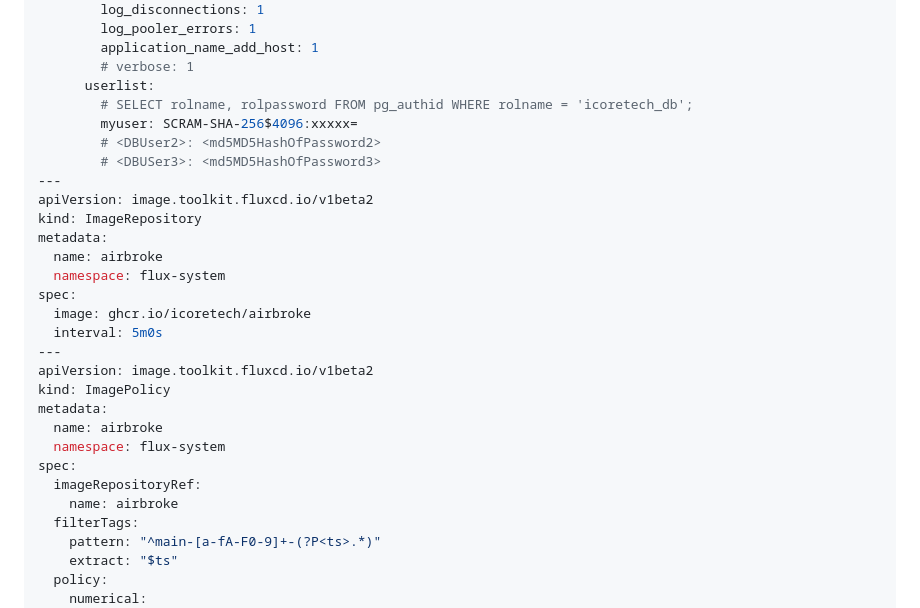
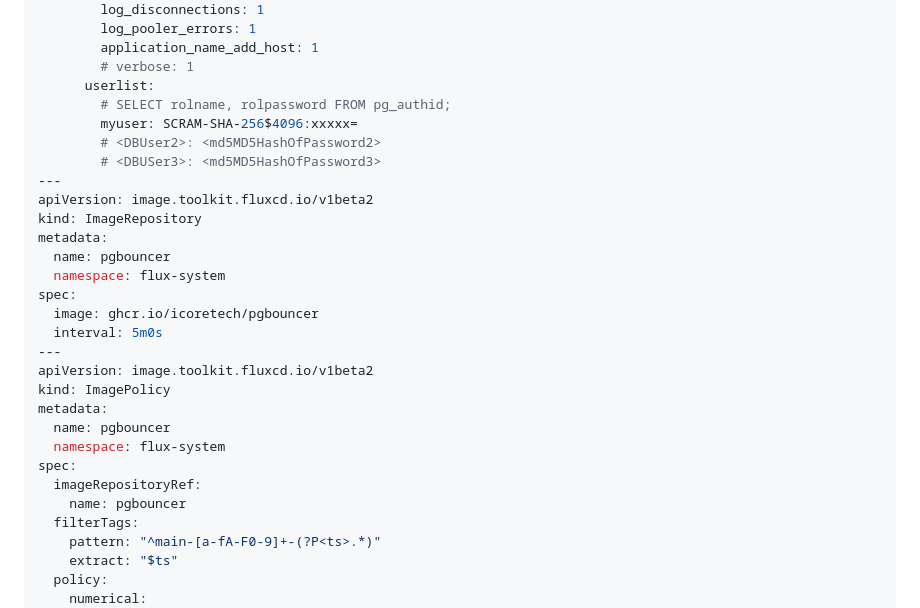
Before and after one commit to icoretech/helm, a Markdown page: charts/pgbouncer/README.md, the part around the change. GitHub-like rendering.

```diff
--- a/charts/pgbouncer/README.md
+++ b/charts/pgbouncer/README.md
@@ -71,7 +71,7 @@ spec:
         application_name_add_host: 1
         # verbose: 1
       userlist:
-        # SELECT rolname, rolpassword FROM pg_authid WHERE rolname = 'icoretech_db';
+        # SELECT rolname, rolpassword FROM pg_authid;
         myuser: SCRAM-SHA-256$4096:xxxxx=
         # <DBUser2>: <md5MD5HashOfPassword2>
         # <DBUSer3>: <md5MD5HashOfPassword3>
@@ -79,20 +79,20 @@ spec:
 apiVersion: image.toolkit.fluxcd.io/v1beta2
 kind: ImageRepository
 metadata:
-  name: airbroke
+  name: pgbouncer
   namespace: flux-system
 spec:
-  image: ghcr.io/icoretech/airbroke
+  image: ghcr.io/icoretech/pgbouncer
   interval: 5m0s
 ---
 apiVersion: image.toolkit.fluxcd.io/v1beta2
 kind: ImagePolicy
 metadata:
-  name: airbroke
+  name: pgbouncer
   namespace: flux-system
 spec:
   imageRepositoryRef:
-    name: airbroke
+    name: pgbouncer
   filterTags:
     pattern: "^main-[a-fA-F0-9]+-(?P<ts>.*)"
     extract: "$ts"
```
